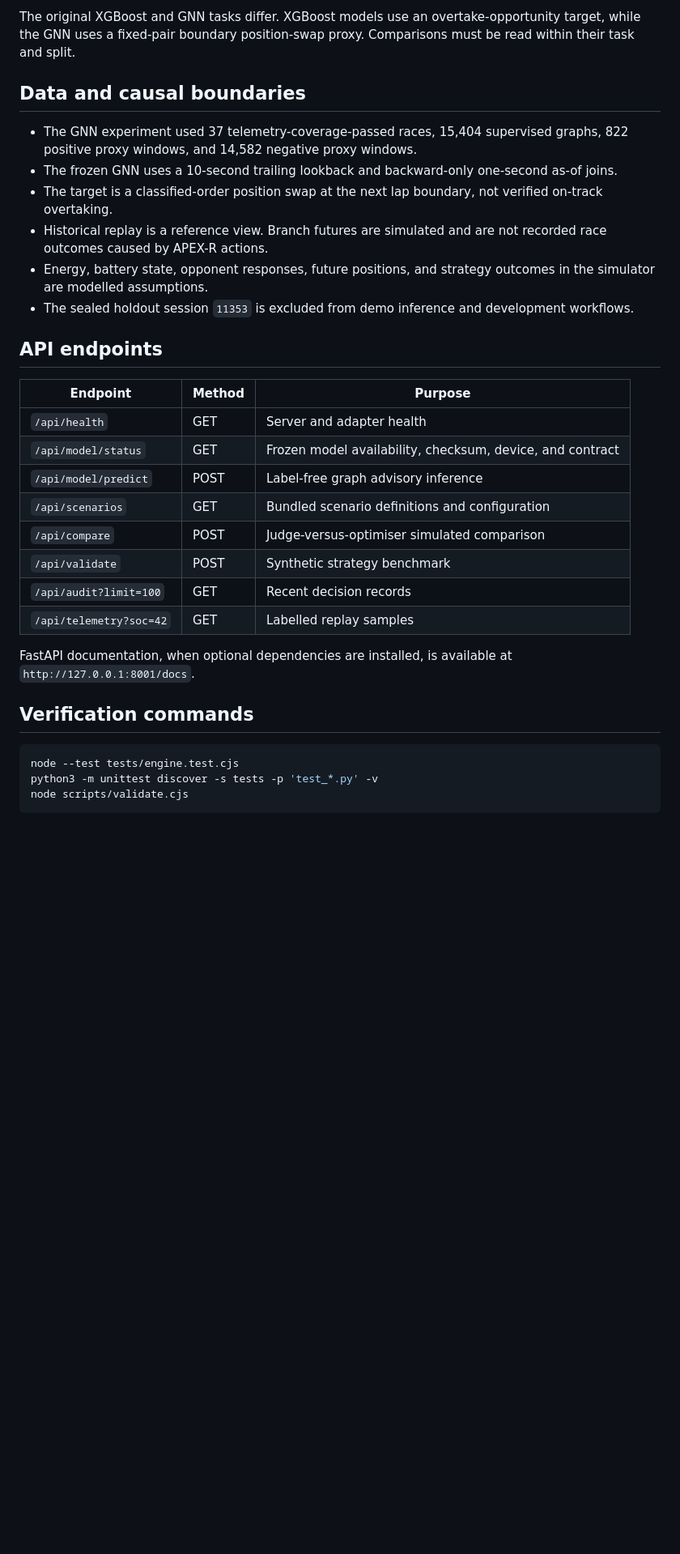
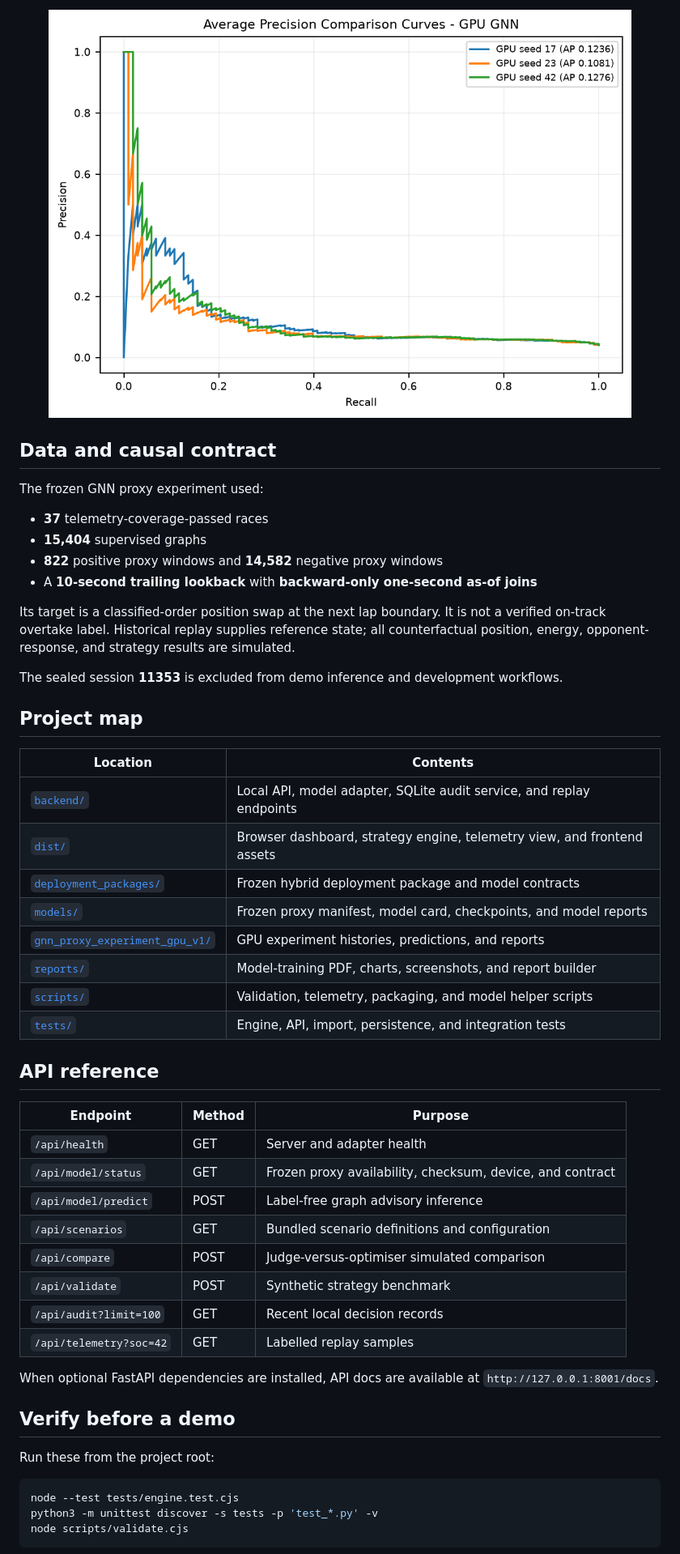
Before and after one commit to anshuman9468/APEX_R_Trackshift, a Markdown page: README.md, the part around one of its changes. Shown at 81% size. Rendered like a GitHub page; blank space fills up the shorter version.

````diff
--- a/README.md
+++ b/README.md
@@ -120,31 +135,52 @@ Metrics belong to different tasks and splits; they are not one common benchmark.
 
-The original XGBoost and GNN tasks differ. XGBoost models use an overtake-opportunity target, while the GNN uses a fixed-pair boundary position-swap proxy. Comparisons must be read within their task and split.
+<p align="center">
+  <img src="reports/assets/average_precision_gpu_gnn.png" alt="GPU GNN average precision comparison" width="720" />
+</p>
 
-## Data and causal boundaries
+## Data and causal contract
 
-- The GNN experiment used 37 telemetry-coverage-passed races, 15,404 supervised graphs, 822 positive proxy windows, and 14,582 negative proxy windows.
-- The frozen GNN uses a 10-second trailing lookback and backward-only one-second as-of joins.
-- The target is a classified-order position swap at the next lap boundary, not verified on-track overtaking.
-- Historical replay is a reference view. Branch futures are simulated and are not recorded race outcomes caused by APEX-R actions.
-- Energy, battery state, opponent responses, future positions, and strategy outcomes in the simulator are modelled assumptions.
-- The sealed holdout session `11353` is excluded from demo inference and development workflows.
+The frozen GNN proxy experiment used:
 
-## API endpoints
+- **37** telemetry-coverage-passed races
+- **15,404** supervised graphs
+- **822** positive proxy windows and **14,582** negative proxy windows
+- A **10-second trailing lookback** with **backward-only one-second as-of joins**
+
+Its target is a classified-order position swap at the next lap boundary. It is not a verified on-track overtake label. Historical replay supplies reference state; all counterfactual position, energy, opponent-response, and strategy results are simulated.
+
+The sealed session **11353** is excluded from demo inference and development workflows.
+
+## Project map
+
+| Location | Contents |
+| --- | --- |
+| [`backend/`](backend/) | Local API, model adapter, SQLite audit service, and replay endpoints |
+| [`dist/`](dist/) | Browser dashboard, strategy engine, telemetry view, and frontend assets |
+| [`deployment_packages/`](deployment_packages/) | Frozen hybrid deployment package and model contracts |
+| [`models/`](models/) | Frozen proxy manifest, model card, checkpoints, and model reports |
+| [`gnn_proxy_experiment_gpu_v1/`](gnn_proxy_experiment_gpu_v1/) | GPU experiment histories, predictions, and reports |
+| [`reports/`](reports/) | Model-training PDF, charts, screenshots, and report builder |
+| [`scripts/`](scripts/) | Validation, telemetry, packaging, and model helper scripts |
+| [`tests/`](tests/) | Engine, API, import, persistence, and integration tests |
+
+## API reference
 
 | Endpoint | Method | Purpose |
 | --- | --- | --- |
 | `/api/health` | GET | Server and adapter health |
-| `/api/model/status` | GET | Frozen model availability, checksum, device, and contract |
+| `/api/model/status` | GET | Frozen proxy availability, checksum, device, and contract |
 | `/api/model/predict` | POST | Label-free graph advisory inference |
 | `/api/scenarios` | GET | Bundled scenario definitions and configuration |
 | `/api/compare` | POST | Judge-versus-optimiser simulated comparison |
 | `/api/validate` | POST | Synthetic strategy benchmark |
-| `/api/audit?limit=100` | GET | Recent decision records |
+| `/api/audit?limit=100` | GET | Recent local decision records |
 | `/api/telemetry?soc=42` | GET | Labelled replay samples |
 
-FastAPI documentation, when optional dependencies are installed, is available at `http://127.0.0.1:8001/docs`.
+When optional FastAPI dependencies are installed, API docs are available at `http://127.0.0.1:8001/docs`.
 
-## Verification commands
+## Verify before a demo
+
+Run these from the project root:
 
 ```bash
 node --test tests/engine.test.cjs
````
Also changed, not shown: other parts of README.md (+90 -90 lines).
